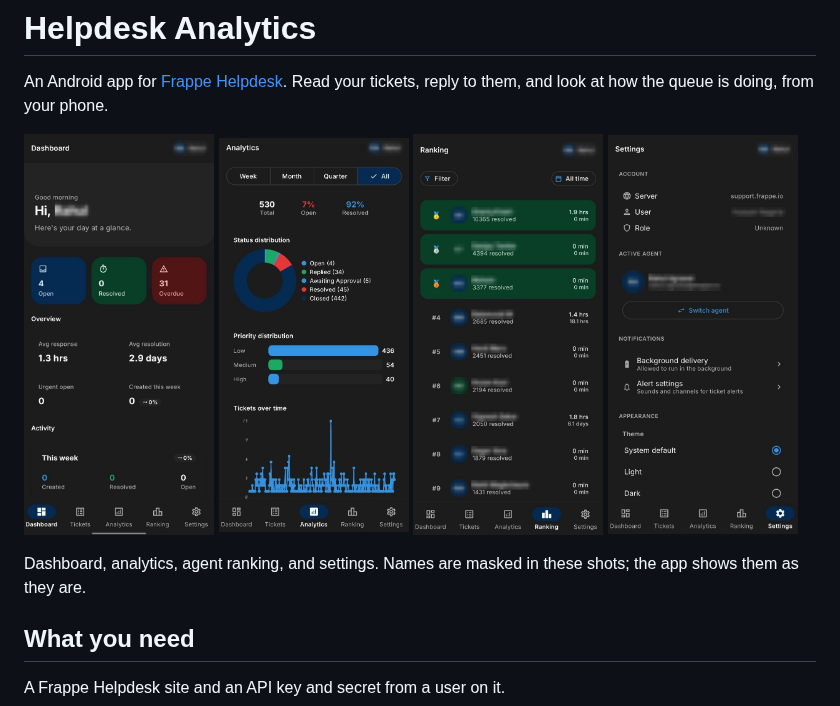
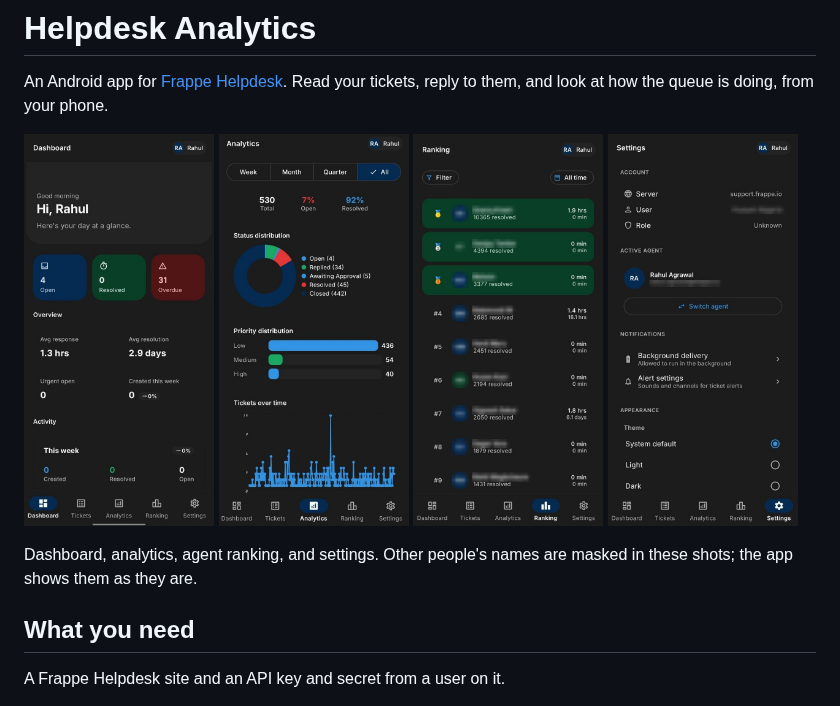
Before and after one commit to bwhtech/helpdesk_mobile, a Markdown page: README.md, the part around the change. Rendered like a GitHub page; pictures changed too: screenshots/analytics.jpg, screenshots/dashboard.jpg, screenshots/ranking.jpg.

Commit message:
docs: add app screenshots

```diff
--- a/README.md
+++ b/README.md
@@ -10,8 +10,8 @@ tickets, reply to them, and look at how the queue is doing, from your phone.
   <img src="screenshots/settings.jpg" width="24%" alt="Settings" />
 </p>
 
-Dashboard, analytics, agent ranking, and settings. Names are masked in these
-shots; the app shows them as they are.
+Dashboard, analytics, agent ranking, and settings. Other people's names are
+masked in these shots; the app shows them as they are.
 
 ## What you need
 
```
